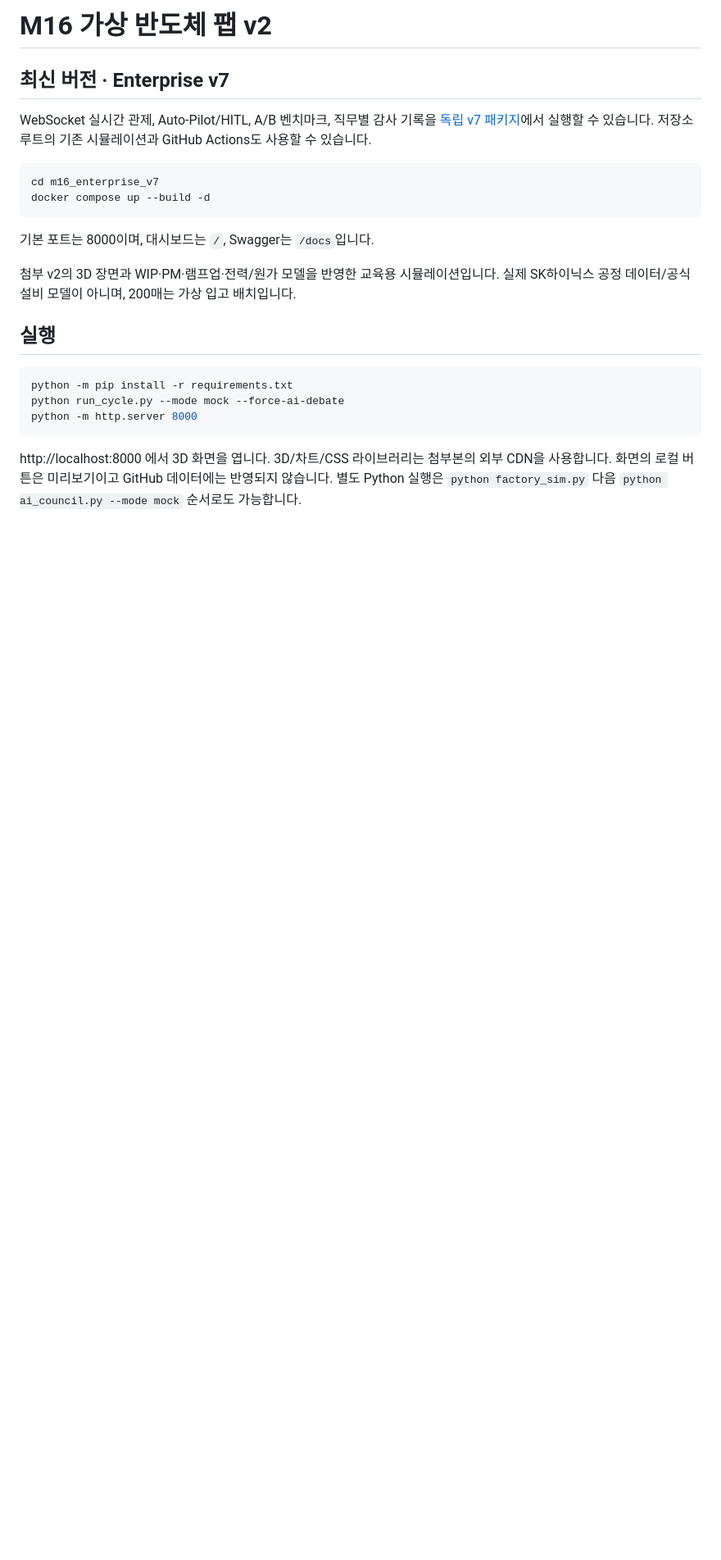
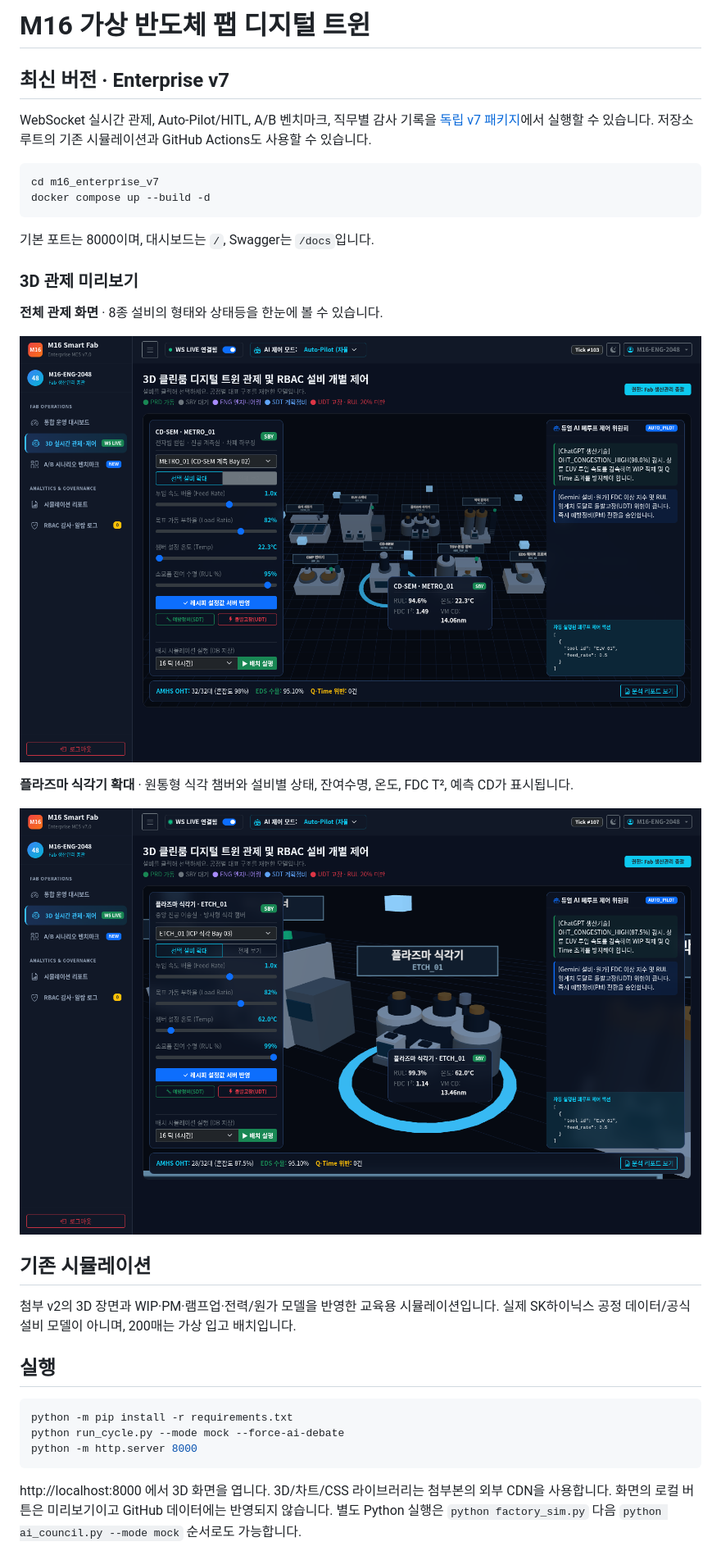
Before and after one commit to seungpin0130/ai-smart-factory-sim, a Markdown page: README.md, the part around the change. Shown at 82% size. Rendered like a GitHub page; pictures changed too: docs/images/v7-equipment-etch-detail.png (added), docs/images/v7-equipment-overview.png (added); blank space fills up the shorter version.

Commit message:
Show v7 equipment screenshots in the repository README

```diff
--- a/README.md
+++ b/README.md
@@ -1,4 +1,4 @@
-# M16 가상 반도체 팹 v2
+# M16 가상 반도체 팹 디지털 트윈
 
 ## 최신 버전 · Enterprise v7
 
@@ -13,6 +13,18 @@ docker compose up --build -d
 
 기본 포트는 8000이며, 대시보드는 `/`, Swagger는 `/docs`입니다.
 
+
+### 3D 관제 미리보기
+
+**전체 관제 화면** · 8종 설비의 형태와 상태등을 한눈에 볼 수 있습니다.
+
+![v7 3D 클린룸 전체 관제 화면](docs/images/v7-equipment-overview.png)
+
+**플라즈마 식각기 확대** · 원통형 식각 챔버와 설비별 상태, 잔여수명, 온도, FDC T², 예측 CD가 표시됩니다.
+
+![v7 플라즈마 식각기 확대와 계측 정보](docs/images/v7-equipment-etch-detail.png)
+
+## 기존 시뮬레이션
 
 첨부 v2의 3D 장면과 WIP·PM·램프업·전력/원가 모델을 반영한 교육용 시뮬레이션입니다. 실제 SK하이닉스 공정 데이터/공식 설비 모델이 아니며, 200매는 가상 입고 배치입니다.
 
```
